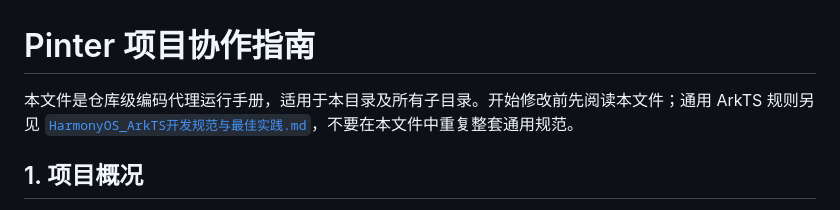
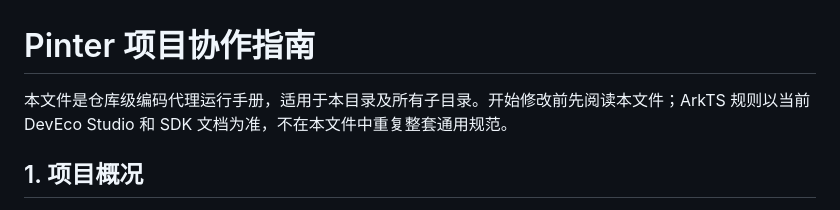
Before and after one commit to Torotar/InspiFol, a Markdown page: AGENTS.md, the part around the change. GitHub-like rendering.

Commit message:
Fix repository guidance reference

```diff
--- a/AGENTS.md
+++ b/AGENTS.md
@@ -1,6 +1,6 @@
 # Pinter 项目协作指南
 
-本文件是仓库级编码代理运行手册，适用于本目录及所有子目录。开始修改前先阅读本文件；通用 ArkTS 规则另见 [`HarmonyOS_ArkTS开发规范与最佳实践.md`](HarmonyOS_ArkTS开发规范与最佳实践.md)，不要在本文件中重复整套通用规范。
+本文件是仓库级编码代理运行手册，适用于本目录及所有子目录。开始修改前先阅读本文件；ArkTS 规则以当前 DevEco Studio 和 SDK 文档为准，不在本文件中重复整套通用规范。
 
 ## 1. 项目概况
 
```
